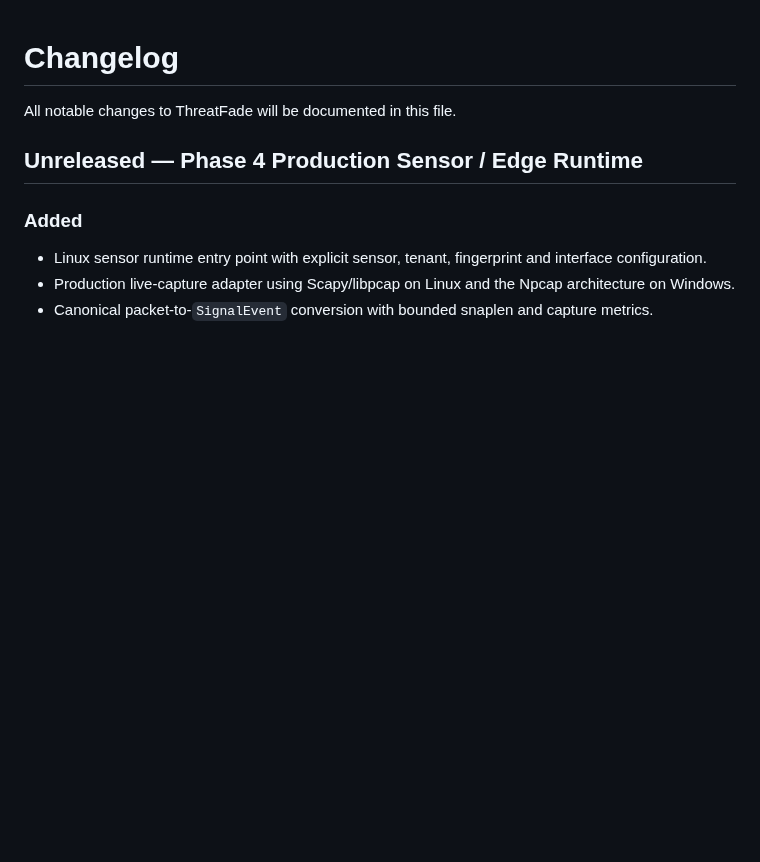
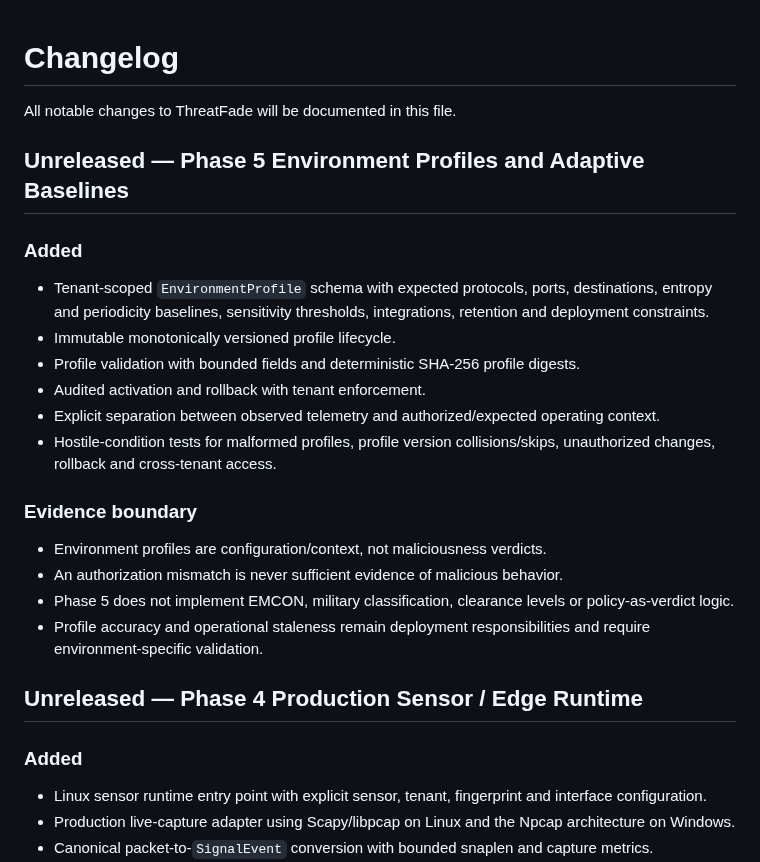
Before and after one commit to LloydCoder/tinlance-threatfade, a Markdown page: CHANGELOG.md, the part around the change. Drawn GitHub-style; blank space fills up the shorter version.

Commit message:
docs: reconcile Phase 5 changelog

```diff
--- a/CHANGELOG.md
+++ b/CHANGELOG.md
@@ -1,6 +1,22 @@
 # Changelog
 
 All notable changes to ThreatFade will be documented in this file.
+
+## Unreleased — Phase 5 Environment Profiles and Adaptive Baselines
+
+### Added
+- Tenant-scoped `EnvironmentProfile` schema with expected protocols, ports, destinations, entropy and periodicity baselines, sensitivity thresholds, integrations, retention and deployment constraints.
+- Immutable monotonically versioned profile lifecycle.
+- Profile validation with bounded fields and deterministic SHA-256 profile digests.
+- Audited activation and rollback with tenant enforcement.
+- Explicit separation between observed telemetry and authorized/expected operating context.
+- Hostile-condition tests for malformed profiles, profile version collisions/skips, unauthorized changes, rollback and cross-tenant access.
+
+### Evidence boundary
+- Environment profiles are configuration/context, not maliciousness verdicts.
+- An authorization mismatch is never sufficient evidence of malicious behavior.
+- Phase 5 does not implement EMCON, military classification, clearance levels or policy-as-verdict logic.
+- Profile accuracy and operational staleness remain deployment responsibilities and require environment-specific validation.
 
 ## Unreleased — Phase 4 Production Sensor / Edge Runtime
 
```
